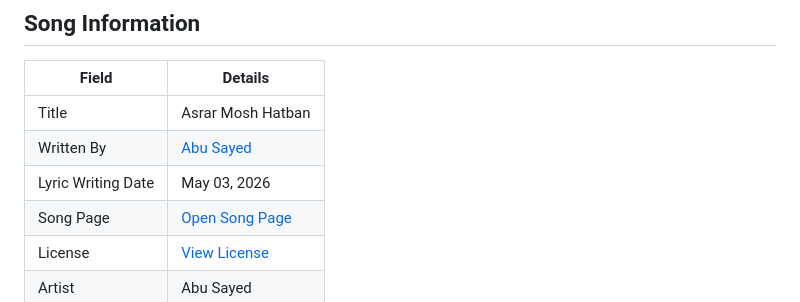
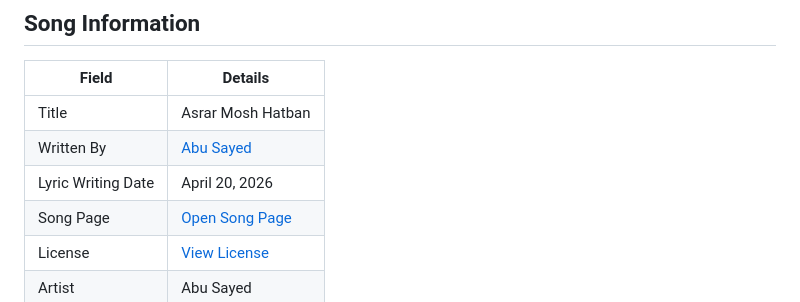
Before and after one commit to ImAbuSayed/asrar-mosh-hatban, a Markdown page: README.md, the part around the change. Drawn GitHub-style.

Commit message:
docs: update public README

```diff
--- a/README.md
+++ b/README.md
@@ -10,7 +10,7 @@
 |-------|---------|
 | Title | Asrar Mosh Hatban |
 | Written By | [Abu Sayed](https://abusayed.com.bd/) |
-| Lyric Writing Date | May 03, 2026 |
+| Lyric Writing Date | April 20, 2026 |
 | Song Page | [Open Song Page](https://imabusayed.github.io/asrar-mosh-hatban/) |
 | License | [View License](./LICENSE.md) |
 | Artist | Abu Sayed |
```
